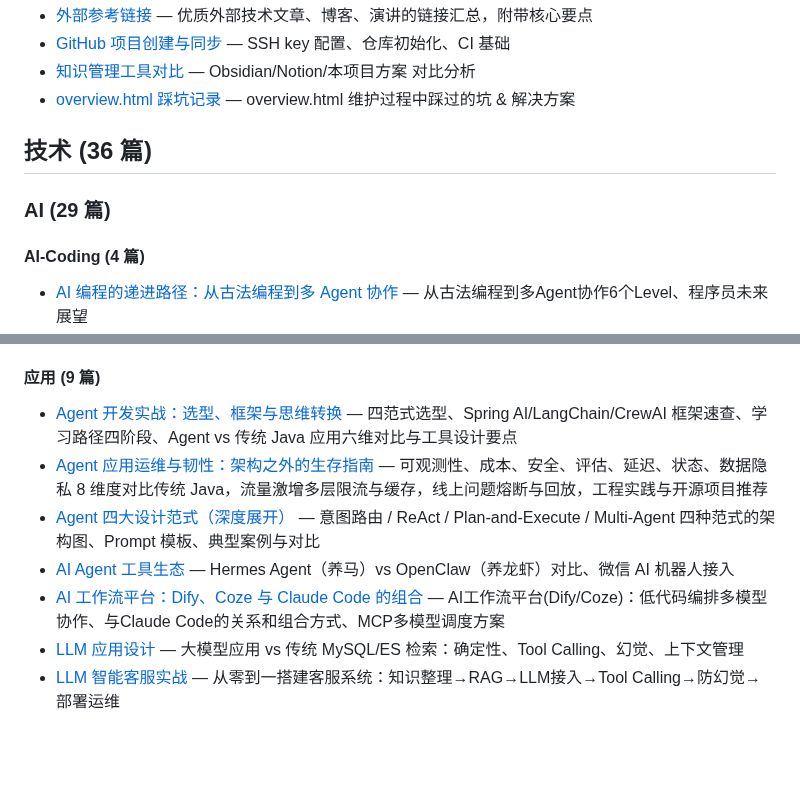
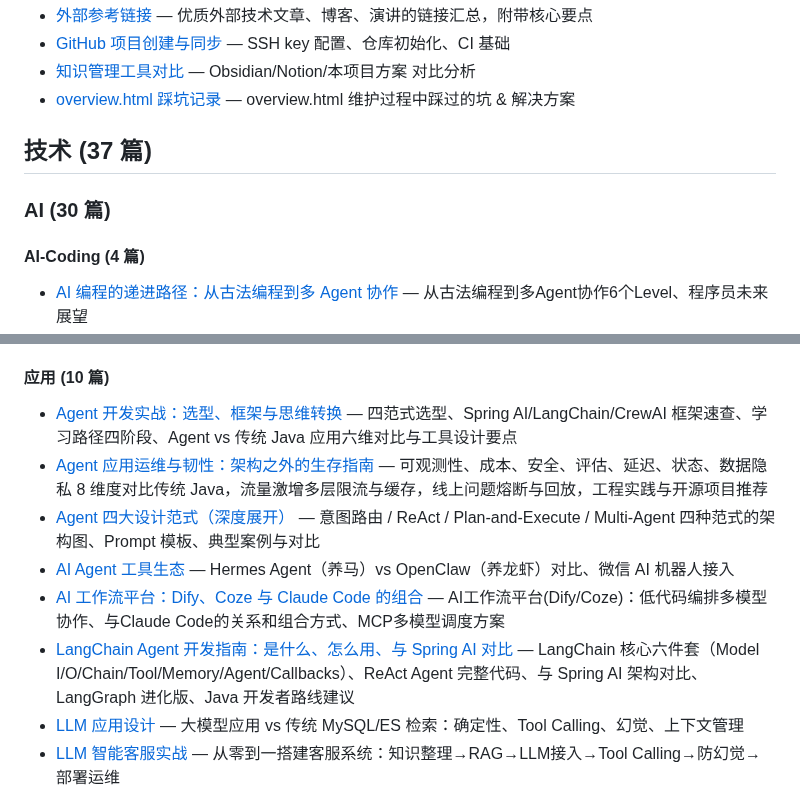
Before and after one commit to reallyhwc/ans-ai-auto-notes, a Markdown page: INDEX.md, 2 parts joined by grey strips. GitHub-like rendering; blank space fills up the shorter version.

Commit message:
docs: 新增 LangChain Agent 开发指南 — 核心抽象、完整代码、与 Spring AI 对比
覆盖 LangChain 六件套（Model I/O/Chain/Tool/Memory/Agent/Callbacks）、
ReAct Agent 完整 Python 代码（对应 Spring AI Demo A）、LangGraph
StateGraph 进化版、Java 开发者三条路线建议。

Co-Authored-By: Claude Opus 4.7 <noreply@anthropic.com>

```diff
--- a/INDEX.md
+++ b/INDEX.md
@@ -9,9 +9,9 @@
 - [知识管理工具对比](kb/实战/knowledge-management-tools.md) — Obsidian/Notion/本项目方案 对比分析
 - [overview.html 踩坑记录](kb/实战/overview-html-pitfalls.md) — overview.html 维护过程中踩过的坑 & 解决方案
 
-## 技术 (36 篇)
+## 技术 (37 篇)
 
-### AI (29 篇)
+### AI (30 篇)
 
 #### AI-Coding (4 篇)
 
@@ -45,13 +45,14 @@
 - [MCP 协议：AI 界的 USB-C](kb/技术/AI/大模型/mcp-protocol.md) — MCP协议实现内幕：JSON-RPC通信、stdio OS层细节、服务发现、Spring AI集成、@Tool注解机制
 - [多模态 LLM](kb/技术/AI/大模型/multimodal-llm.md) — LLM+视觉编码器，图片/音频输入理解
 
-#### 应用 (9 篇)
+#### 应用 (10 篇)
 
 - [Agent 开发实战：选型、框架与思维转换](kb/技术/AI/应用/agent-development-practice.md) — 四范式选型、Spring AI/LangChain/CrewAI 框架速查、学习路径四阶段、Agent vs 传统 Java 应用六维对比与工具设计要点
 - [Agent 应用运维与韧性：架构之外的生存指南](kb/技术/AI/应用/agent-ops-and-resilience.md) — 可观测性、成本、安全、评估、延迟、状态、数据隐私 8 维度对比传统 Java，流量激增多层限流与缓存，线上问题熔断与回放，工程实践与开源项目推荐
 - [Agent 四大设计范式（深度展开）](kb/技术/AI/应用/agent-patterns.md) — 意图路由 / ReAct / Plan-and-Execute / Multi-Agent 四种范式的架构图、Prompt 模板、典型案例与对比
 - [AI Agent 工具生态](kb/技术/AI/应用/ai-agent-tools.md) — Hermes Agent（养马）vs OpenClaw（养龙虾）对比、微信 AI 机器人接入
 - [AI 工作流平台：Dify、Coze 与 Claude Code 的组合](kb/技术/AI/应用/ai-workflow-platforms.md) — AI工作流平台(Dify/Coze)：低代码编排多模型协作、与Claude Code的关系和组合方式、MCP多模型调度方案
+- [LangChain Agent 开发指南：是什么、怎么用、与 Spring AI 对比](kb/技术/AI/应用/langchain-agent-guide.md) — LangChain 核心六件套（Model I/O/Chain/Tool/Memory/Agent/Callbacks）、ReAct Agent 完整代码、与 Spring AI 架构对比、LangGraph 进化版、Java 开发者路线建议
 - [LLM 应用设计](kb/技术/AI/应用/llm-app-design.md) — 大模型应用 vs 传统 MySQL/ES 检索：确定性、Tool Calling、幻觉、上下文管理
 - [LLM 智能客服实战](kb/技术/AI/应用/llm-customer-service.md) — 从零到一搭建客服系统：知识整理→RAG→LLM接入→Tool Calling→防幻觉→部署运维
 - [OpenAI Agents SDK 与多角色协作](kb/技术/AI/应用/openai-agents-sdk.md) — 多角色协作、Handoff机制、Agent编排、与Claude Code对比
```
Also changed, not shown: 1 other file.
